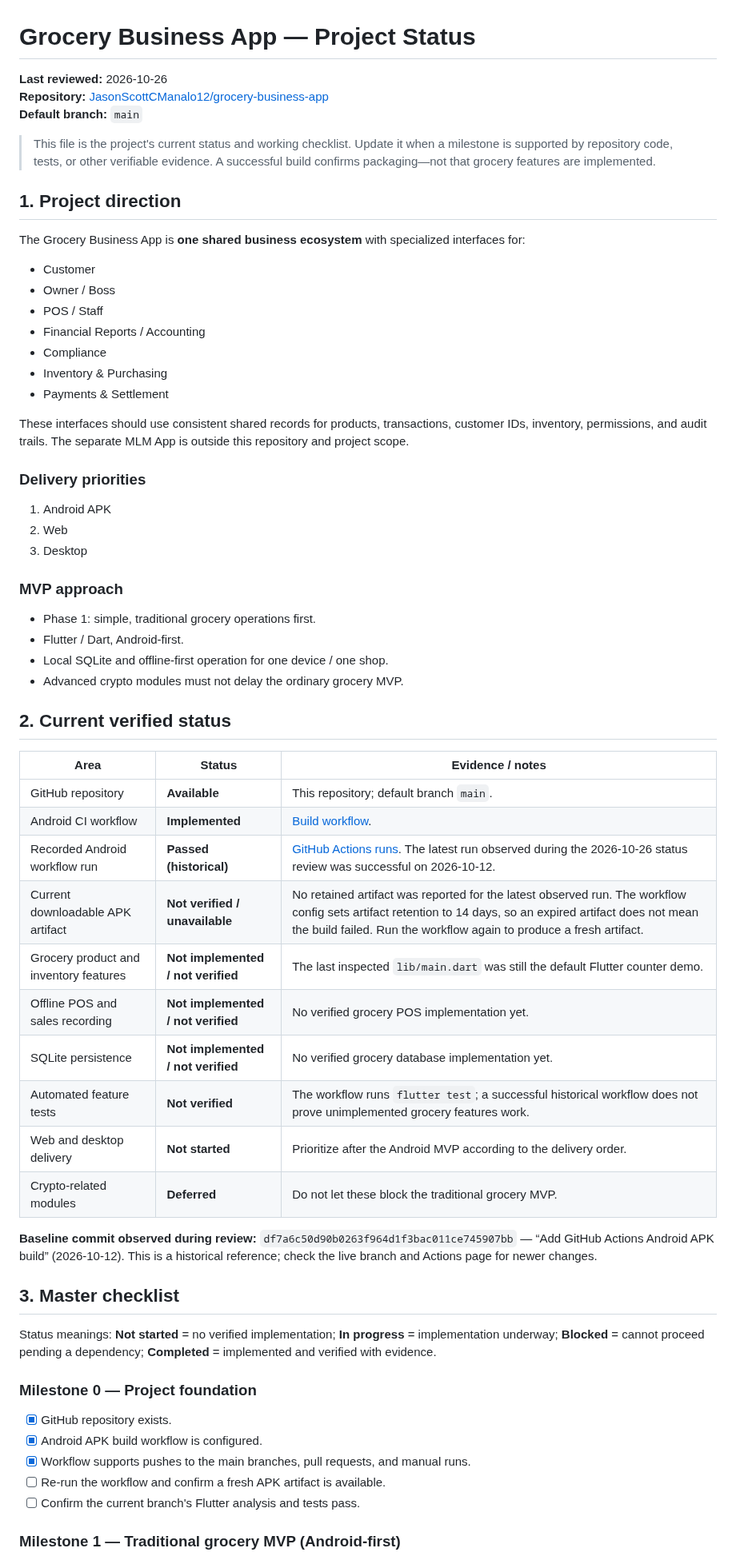
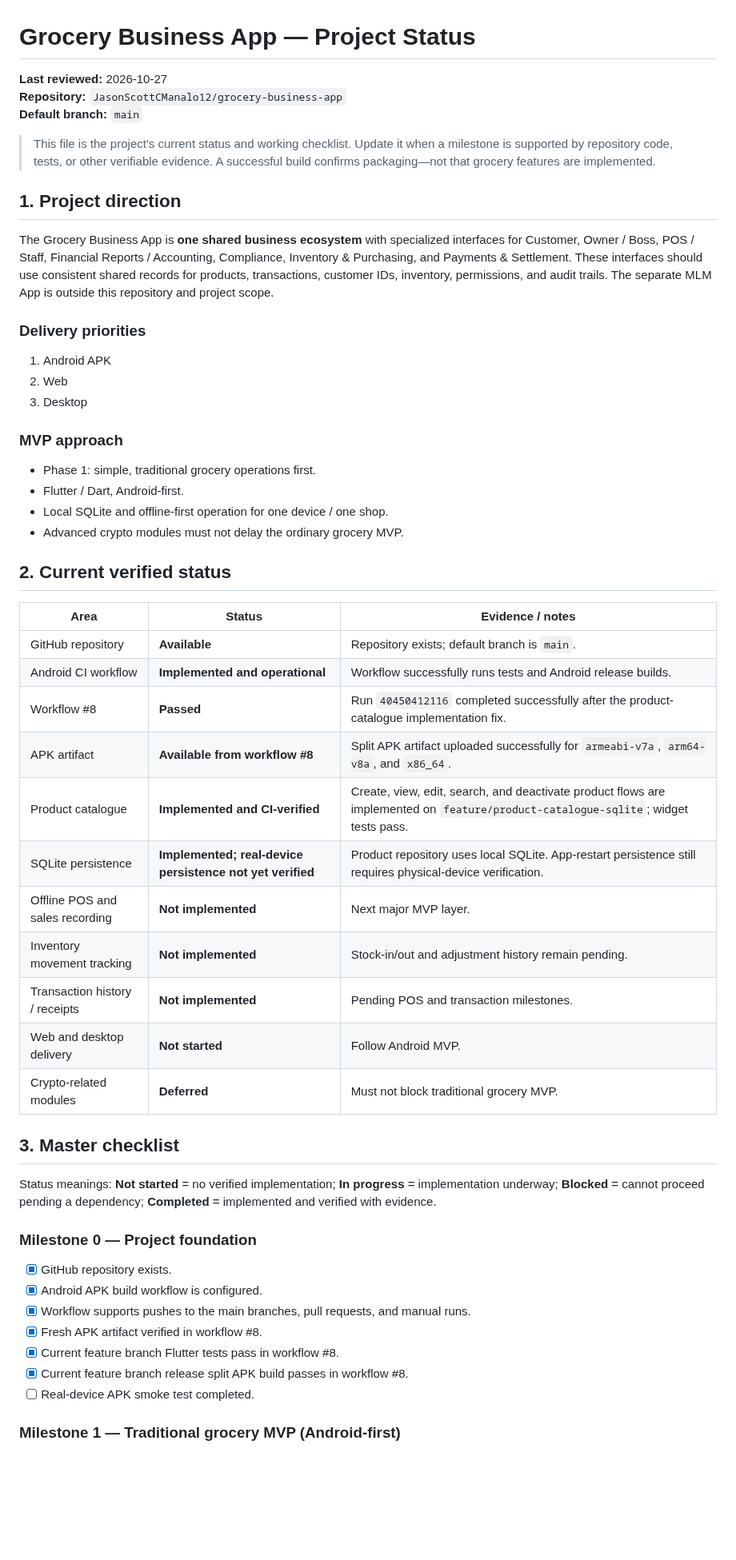
Before and after one commit to JasonScottCManalo12/grocery-business-app, a Markdown page: PROJECT_STATUS.md, the part around one of its changes. Shown at 80% size. Drawn GitHub-style; blank space fills up the shorter version.

Commit message:
Update MVP status after workflow #8

```diff
--- a/PROJECT_STATUS.md
+++ b/PROJECT_STATUS.md
@@ -1,33 +1,21 @@
 # Grocery Business App — Project Status
 
-**Last reviewed:** 2026-10-26
-**Repository:** [JasonScottCManalo12/grocery-business-app](https://github.com/JasonScottCManalo12/grocery-business-app)
+**Last reviewed:** 2026-10-27
+**Repository:** `JasonScottCManalo12/grocery-business-app`
 **Default branch:** `main`
 
 > This file is the project's current status and working checklist. Update it when a milestone is supported by repository code, tests, or other verifiable evidence. A successful build confirms packaging—not that grocery features are implemented.
 
 ## 1. Project direction
 
-The Grocery Business App is **one shared business ecosystem** with specialized interfaces for:
-
-- Customer
-- Owner / Boss
-- POS / Staff
-- Financial Reports / Accounting
-- Compliance
-- Inventory & Purchasing
-- Payments & Settlement
-
-These interfaces should use consistent shared records for products, transactions, customer IDs, inventory, permissions, and audit trails. The separate MLM App is outside this repository and project scope.
+The Grocery Business App is **one shared business ecosystem** with specialized interfaces for Customer, Owner / Boss, POS / Staff, Financial Reports / Accounting, Compliance, Inventory & Purchasing, and Payments & Settlement. These interfaces should use consistent shared records for products, transactions, customer IDs, inventory, permissions, and audit trails. The separate MLM App is outside this repository and project scope.
 
 ### Delivery priorities
-
 1. Android APK
 2. Web
 3. Desktop
 
 ### MVP approach
-
 - Phase 1: simple, traditional grocery operations first.
 - Flutter / Dart, Android-first.
 - Local SQLite and offline-first operation for one device / one shop.
@@ -37,29 +25,29 @@ These interfaces should use consistent shared records for products, transactions
 
 | Area | Status | Evidence / notes |
 |---|---|---|
-| GitHub repository | **Available** | This repository; default branch `main`. |
-| Android CI workflow | **Implemented** | [Build workflow](.github/workflows/build-android.yml). |
-| Recorded Android workflow run | **Passed (historical)** | [GitHub Actions runs](https://github.com/JasonScottCManalo12/grocery-business-app/actions). The latest run observed during the 2026-10-26 status review was successful on 2026-10-12. |
-| Current downloadable APK artifact | **Not verified / unavailable** | No retained artifact was reported for the latest observed run. The workflow config sets artifact retention to 14 days, so an expired artifact does not mean the build failed. Run the workflow again to produce a fresh artifact. |
-| Grocery product and inventory features | **Not implemented / not verified** | The last inspected `lib/main.dart` was still the default Flutter counter demo. |
-| Offline POS and sales recording | **Not implemented / not verified** | No verified grocery POS implementation yet. |
-| SQLite persistence | **Not implemented / not verified** | No verified grocery database implementation yet. |
-| Automated feature tests | **Not verified** | The workflow runs `flutter test`; a successful historical workflow does not prove unimplemented grocery features work. |
-| Web and desktop delivery | **Not started** | Prioritize after the Android MVP according to the delivery order. |
-| Crypto-related modules | **Deferred** | Do not let these block the traditional grocery MVP. |
-
-**Baseline commit observed during review:** `df7a6c50d90b0263f964d1f3bac011ce745907bb` — “Add GitHub Actions Android APK build” (2026-10-12). This is a historical reference; check the live branch and Actions page for newer changes.
+| GitHub repository | **Available** | Repository exists; default branch is `main`. |
+| Android CI workflow | **Implemented and operational** | Workflow successfully runs tests and Android release builds. |
+| Workflow #8 | **Passed** | Run `40450412116` completed successfully after the product-catalogue implementation fix. |
+| APK artifact | **Available from workflow #8** | Split APK artifact uploaded successfully for `armeabi-v7a`, `arm64-v8a`, and `x86_64`. |
+| Product catalogue | **Implemented and CI-verified** | Create, view, edit, search, and deactivate product flows are implemented on `feature/product-catalogue-sqlite`; widget tests pass. |
+| SQLite persistence | **Implemented; real-device persistence not yet verified** | Product repository uses local SQLite. App-restart persistence still requires physical-device verification. |
+| Offline POS and sales recording | **Not implemented** | Next major MVP layer. |
+| Inventory movement tracking | **Not implemented** | Stock-in/out and adjustment history remain pending. |
+| Transaction history / receipts | **Not implemented** | Pending POS and transaction milestones. |
+| Web and desktop delivery | **Not started** | Follow Android MVP. |
+| Crypto-related modules | **Deferred** | Must not block traditional grocery MVP. |
 
 ## 3. Master checklist
 
 Status meanings: **Not started** = no verified implementation; **In progress** = implementation underway; **Blocked** = cannot proceed pending a dependency; **Completed** = implemented and verified with evidence.
 
 ### Milestone 0 — Project foundation
-
 - [x] GitHub repository exists.
 - [x] Android APK build workflow is configured.
 - [x] Workflow supports pushes to the main branches, pull requests, and manual runs.
-- [ ] Re-run the workflow and confirm a fresh APK artifact is available.
-- [ ] Confirm the current branch's Flutter analysis and tests pass.
+- [x] Fresh APK artifact verified in workflow #8.
+- [x] Current feature branch Flutter tests pass in workflow #8.
+- [x] Current feature branch release split APK build passes in workflow #8.
+- [ ] Real-device APK smoke test completed.
 
 ### Milestone 1 — Traditional grocery MVP (Android-first)
```
Also changed, not shown: other parts of PROJECT_STATUS.md (+17 -19 lines).
